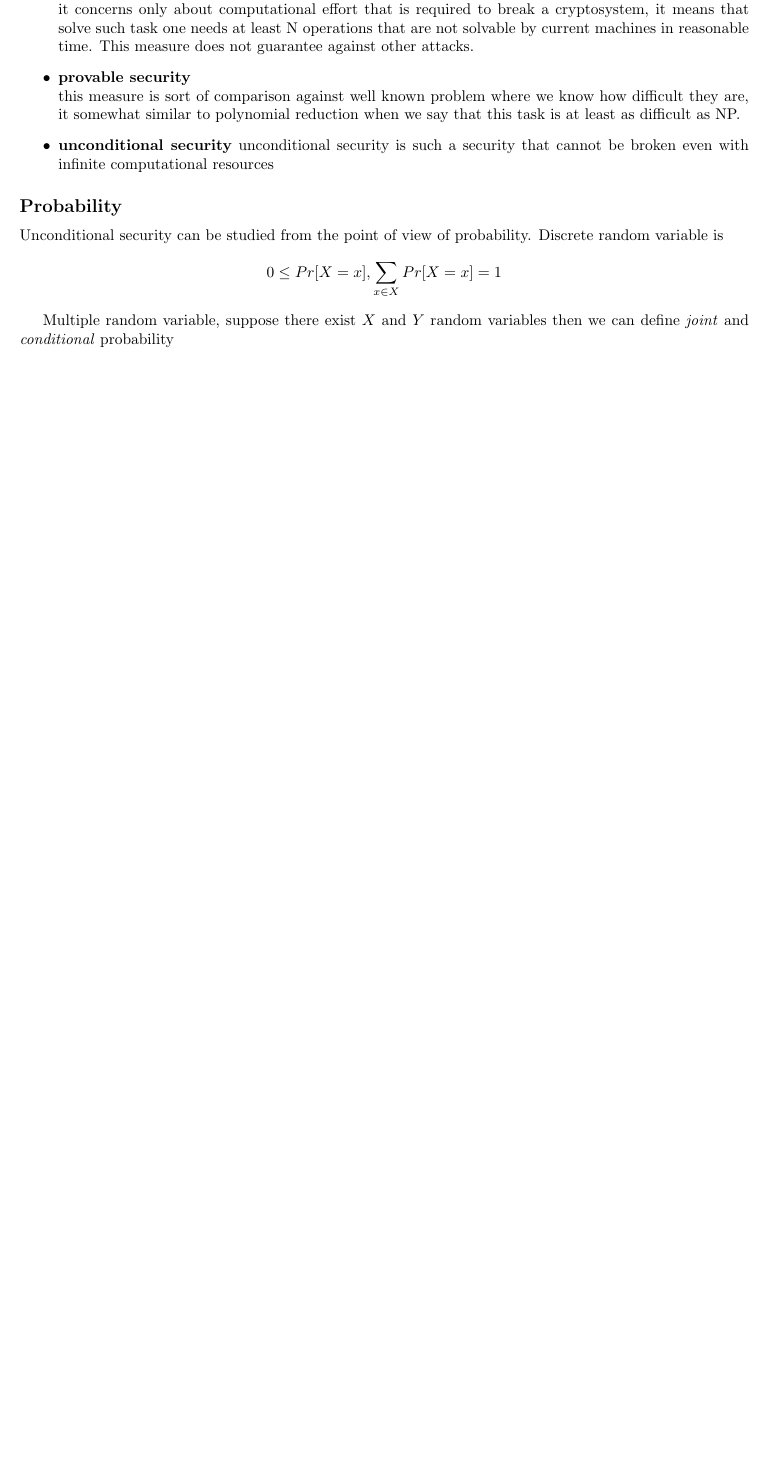
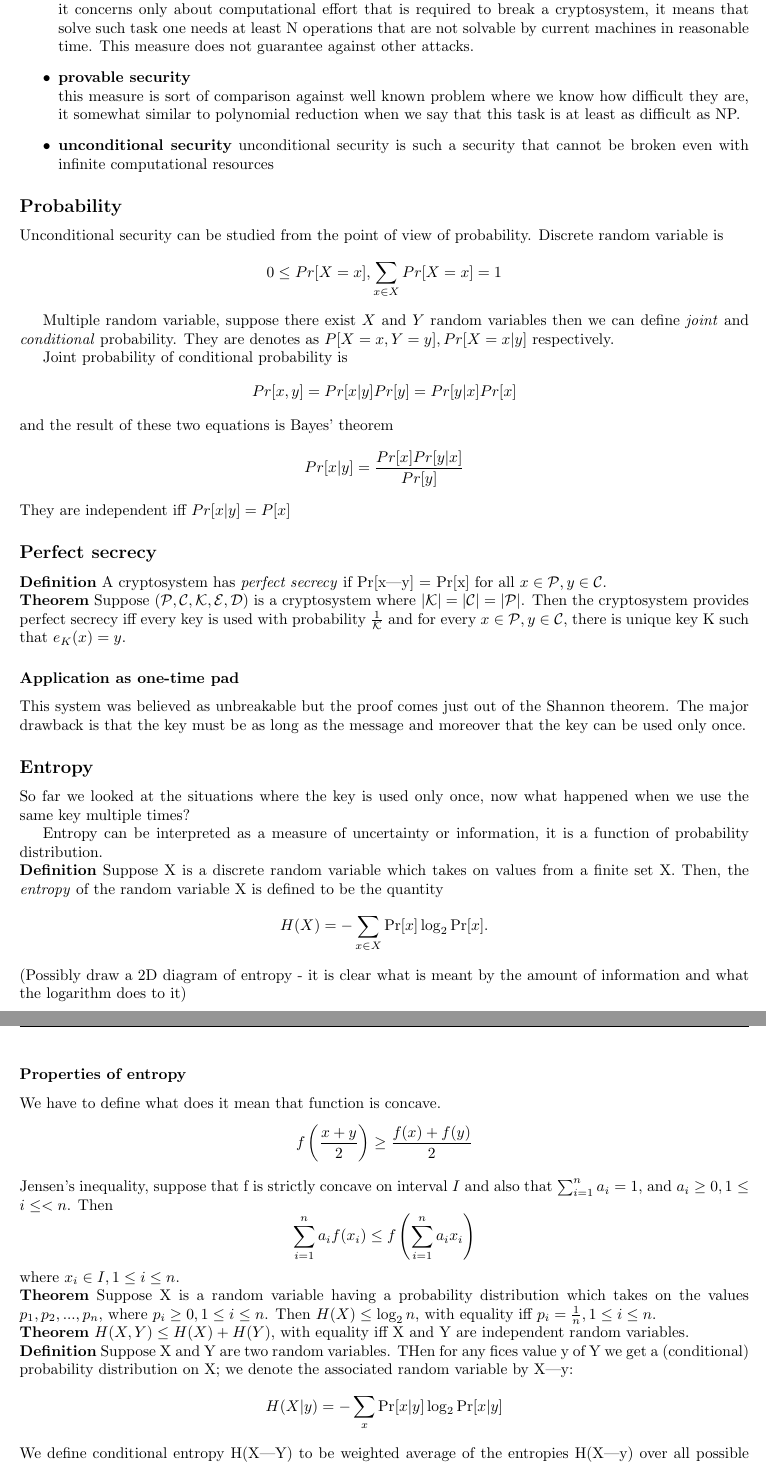
Before and after one commit to trnkatomas/AU-Crypto, a LaTeX problem sheet (exam_perp/1_probability_entropy.tex): part of the page before the commit and two parts of pages 1 and 2 of 2 after it, the two joined at a grey line, cut so that both start at the same text, the shorter picture padded with empty space. Compiled offline with pdfLaTeX.

Commit message:
1. question 70%

```diff
--- a/exam_perp/1_probability_entropy.tex
+++ b/exam_perp/1_probability_entropy.tex
@@ -27,5 +27,6 @@
 \newcommand{\mC}[1]{\ensuremath{\mathcal{#1}}}
 \newcommand{\Tc}{\ensuremath{\mathcal{T}_c}}
 \newcommand{\qb}[1]{\ensuremath{\vert{#1}\rangle}}
+\newcommand{\mc}[1]{\ensuremath{\mathcal{#1}}}
 \begin{document}
 \section*{Perfect Security and Information Theory}
@@ -44,4 +45,59 @@ $$
 0 \leq Pr[X=x], \sum_{x \in X} Pr[X=x] = 1
 $$
 
-Multiple random variable, suppose there exist $X$ and $Y$ random variables then we can define \textit{joint} and \textit{conditional} probability
+Multiple random variable, suppose there exist $X$ and $Y$ random variables then we can define \textit{joint} and \textit{conditional} probability. They are denotes as $P[X=x,Y=y],Pr[X=x|y]$ respectively.
+
+Joint probability of conditional probability is
+$$
+Pr[x,y] = Pr[x|y]Pr[y] = Pr[y|x]Pr[x]
+$$
+and the result of these two equations is Bayes' theorem
+$$
+Pr[x|y] = \frac{Pr[x]Pr[y|x]}{Pr[y]}
+$$
+They are independent iff $Pr[x|y]=P[x]$
+\subsection*{Perfect secrecy}
+\textbf{Definition} A cryptosystem has \textit{perfect secrecy} if Pr[x|y] = Pr[x] for all $x \in \mathcal{P}, y \in \mathcal{C}$.
+
+\noindent
+\textbf{Theorem} Suppose $(\mc{P},\mc{C},\mc{K},\mc{E},\mc{D})$ is a cryptosystem where $|\mc{K}| = |\mc{C}| = |\mc{P}|$. Then the cryptosystem provides perfect secrecy iff every key is used with probability $\frac{1}{\mc{K}}$ and for every $x \in \mc{P}, y \in \mc{C}$, there is unique key K such that $e_K(x) = y$.
+
+\subsubsection*{Application as one-time pad}
+This system was believed as unbreakable but the proof comes just out of the Shannon theorem. The major drawback is that the key must be as long as the message and moreover that the key can be used only once.
+
+\subsection*{Entropy}
+So far we looked at the situations where the key is used only once, now what happened when we use the same key multiple times?
+
+Entropy can be interpreted as a measure of uncertainty or information, it is a function of probability distribution.
+
+\noindent
+\textbf{Definition}
+Suppose X is a discrete random variable which takes on values from a finite set X. Then, the \textit{entropy} of the random variable X is defined to be the quantity
+$$
+H(X) = -\sum_{x\in X} \Pr[x]\log_2\Pr[x].
+$$
+(Possibly draw a 2D diagram of entropy - it is clear what is meant by the amount of information and what the logarithm does to it)
+
+\subsubsection*{Properties of entropy}
+We have to define what does it mean that function is concave.
+$$
+f\left( \frac{x+y}{2} \right) \geq \frac{f(x)+f(y)}{2}
+$$
+Jensen's inequality, suppose that f is strictly concave on interval $ I $ and also that $\sum_{i=1}^n a_i = 1$, and $a_i \geq 0, 1 \leq i \leq < n$. Then
+$$
+\sum_{i=1}^n a_i f(x_i) \leq f \left( \sum_{i=1}^n a_i x_i \right)
+$$
+where $x_i \in I, 1\leq i \leq n$.
+
+\noindent
+\textbf{Theorem} Suppose X is a random variable having a probability distribution which takes on the values $p_1,p_2,...,p_n$, where $ p_i \ge 0,1 \leq i \leq n$. Then $H(X) \leq \log_2 n$, with equality iff $p_i = \frac{1}{n},1 \leq i \leq n$.
+
+\noindent
+\textbf{Theorem} $H(X,Y) \leq H(X) + H(Y)$, with equality iff X and Y are independent random variables.
+
+\noindent
+\textbf{Definition} Suppose X and Y are two random variables. THen for any fices value y of Y we get a (conditional) probability distribution on X; we denote the associated random variable by X|y:
+$$
+H(X|y) = -\sum_x \Pr[x|y]\log_2 \Pr[x|y]
+$$
+We define conditional entropy H(X|Y) to be weighted average of the entropies H(X|y) over all possible values $y$.
```
Also changed, not shown: exam_perp/1_probability_entropy.tex (15 more changed lines), 2 other files.
